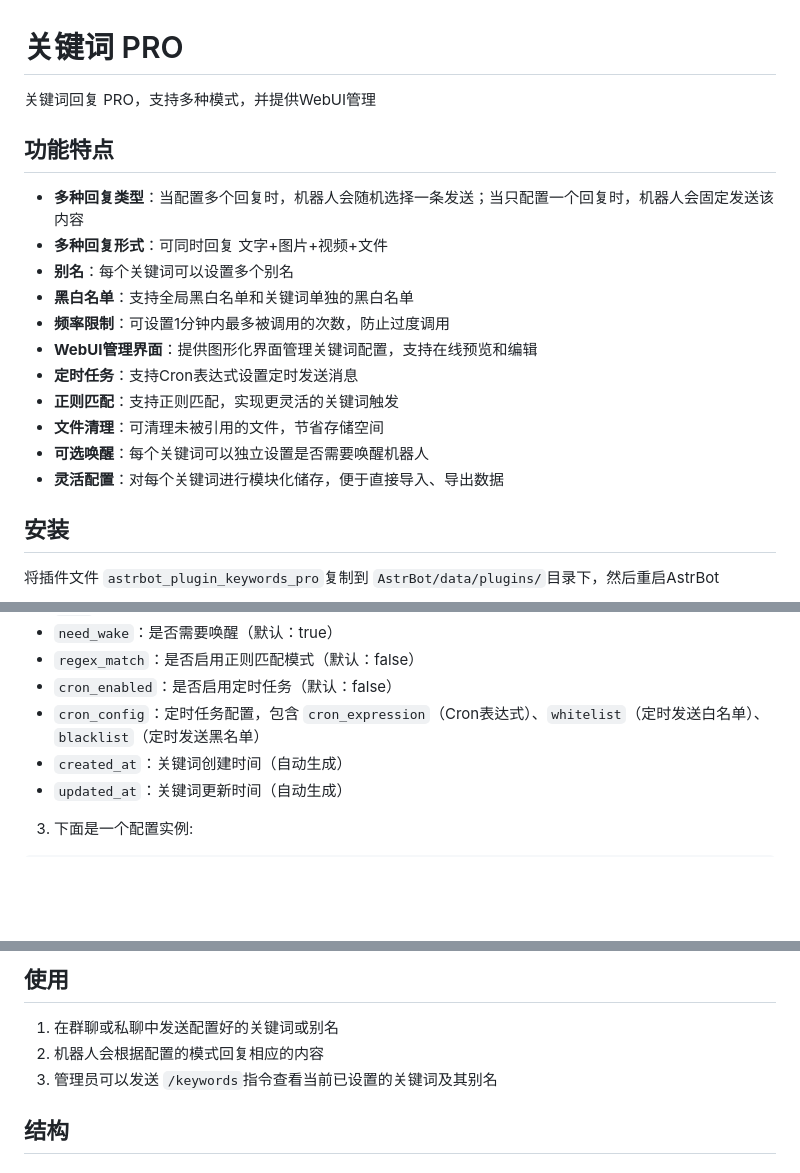
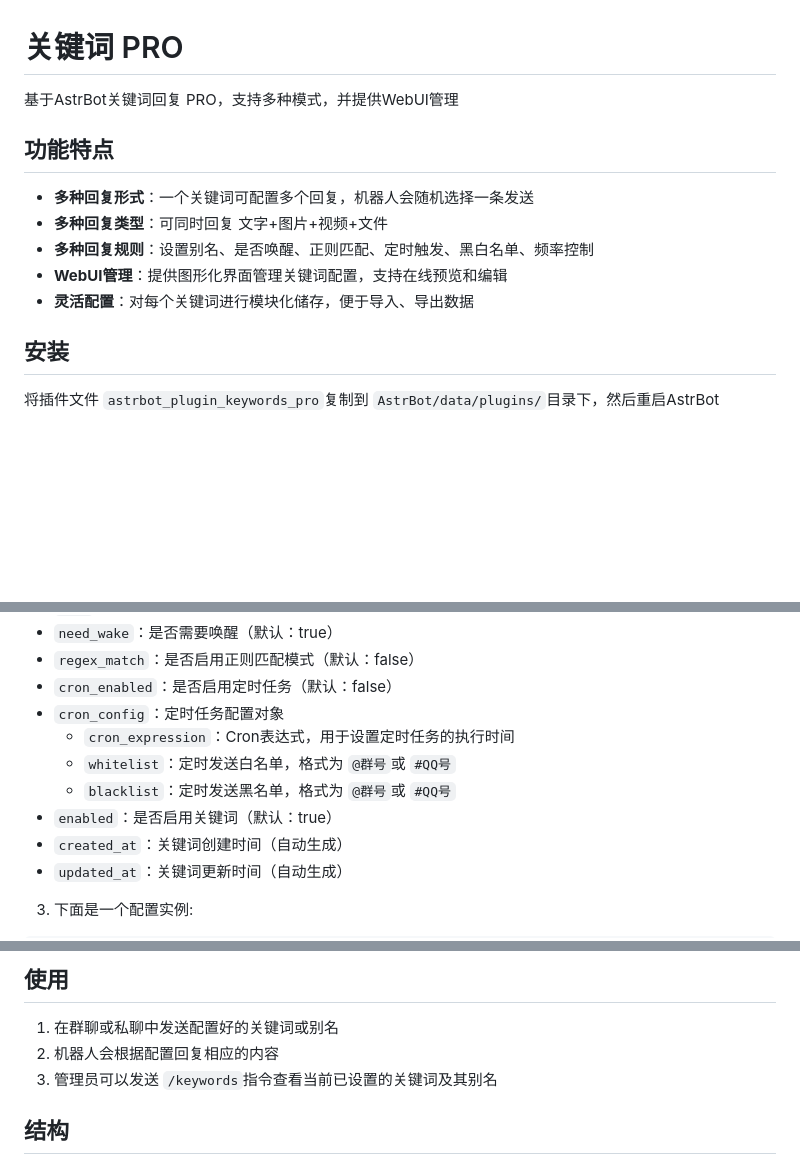
Before and after one commit to Yangyuwuhan/astrbot_plugin_keywords_pro, a Markdown page: README.md, 3 parts joined by grey strips. GitHub-like rendering; blank space fills up the shorter version.

```diff
--- a/README.md
+++ b/README.md
@@ -1,20 +1,14 @@
 # 关键词 PRO
 
-关键词回复 PRO，支持多种模式，并提供WebUI管理
+基于AstrBot关键词回复 PRO，支持多种模式，并提供WebUI管理
 
 ## 功能特点
 
-- **多种回复类型**：当配置多个回复时，机器人会随机选择一条发送；当只配置一个回复时，机器人会固定发送该内容
-- **多种回复形式**：可同时回复 文字+图片+视频+文件
-- **别名**：每个关键词可以设置多个别名
-- **黑白名单**：支持全局黑白名单和关键词单独的黑白名单
-- **频率限制**：可设置1分钟内最多被调用的次数，防止过度调用
-- **WebUI管理界面**：提供图形化界面管理关键词配置，支持在线预览和编辑
-- **定时任务**：支持Cron表达式设置定时发送消息
-- **正则匹配**：支持正则匹配，实现更灵活的关键词触发
-- **文件清理**：可清理未被引用的文件，节省存储空间
-- **可选唤醒**：每个关键词可以独立设置是否需要唤醒机器人
-- **灵活配置**：对每个关键词进行模块化储存，便于直接导入、导出数据
+- **多种回复形式**：一个关键词可配置多个回复，机器人会随机选择一条发送
+- **多种回复类型**：可同时回复 文字+图片+视频+文件
+- **多种回复规则**：设置别名、是否唤醒、正则匹配、定时触发、黑白名单、频率控制
+- **WebUI管理**：提供图形化界面管理关键词配置，支持在线预览和编辑
+- **灵活配置**：对每个关键词进行模块化储存，便于导入、导出数据
 
 ## 安装
 
@@ -55,7 +49,11 @@
 - `need_wake`：是否需要唤醒（默认：true）
 - `regex_match`：是否启用正则匹配模式（默认：false）
 - `cron_enabled`：是否启用定时任务（默认：false）
-- `cron_config`：定时任务配置，包含 `cron_expression`（Cron表达式）、`whitelist`（定时发送白名单）、`blacklist`（定时发送黑名单）
+- `cron_config`：定时任务配置对象
+  - `cron_expression`：Cron表达式，用于设置定时任务的执行时间
+  - `whitelist`：定时发送白名单，格式为 `@群号`或 `#QQ号`
+  - `blacklist`：定时发送黑名单，格式为 `@群号`或 `#QQ号`
+- `enabled`：是否启用关键词（默认：true）
 - `created_at`：关键词创建时间（自动生成）
 - `updated_at`：关键词更新时间（自动生成）
 
@@ -105,7 +104,7 @@
 ## 使用
 
 1. 在群聊或私聊中发送配置好的关键词或别名
-2. 机器人会根据配置的模式回复相应的内容
+2. 机器人会根据配置回复相应的内容
 3. 管理员可以发送 `/keywords`指令查看当前已设置的关键词及其别名
 
 ## 结构
```
Also changed, not shown: other parts of README.md (+2 -1 lines).
